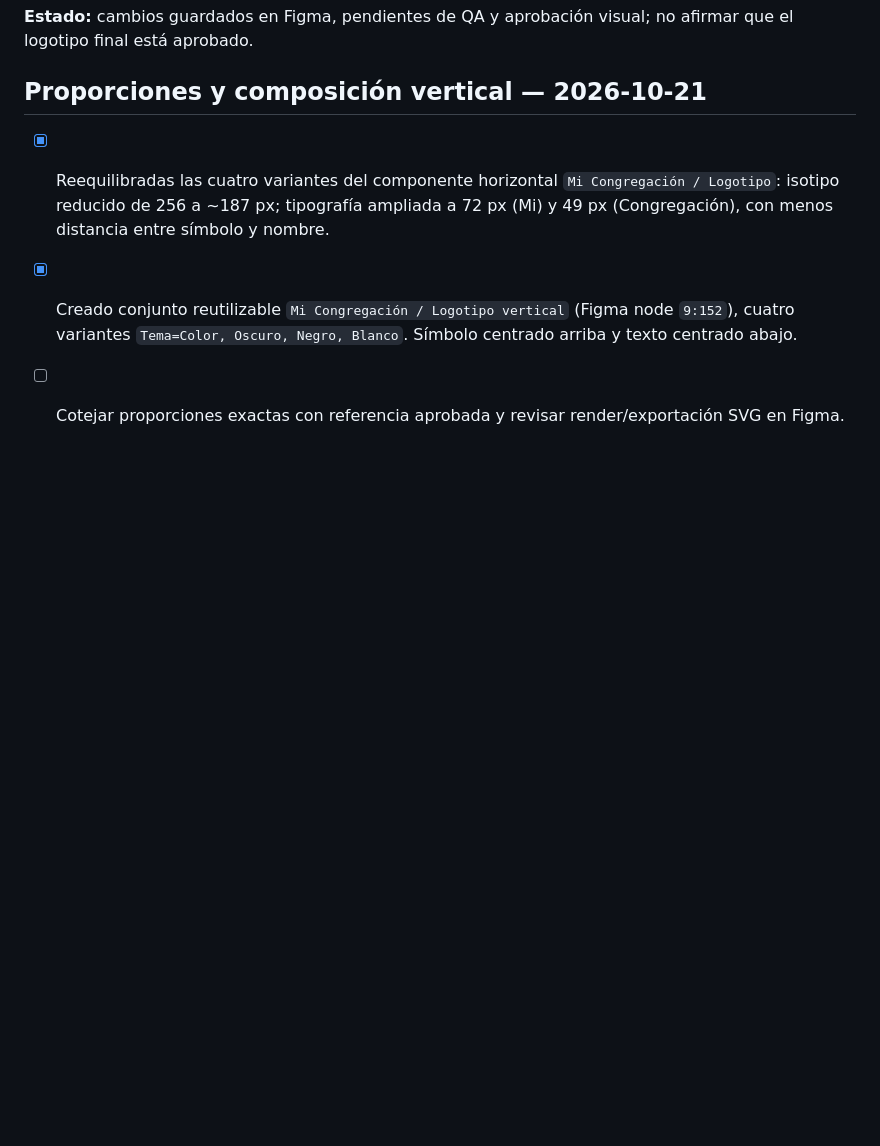
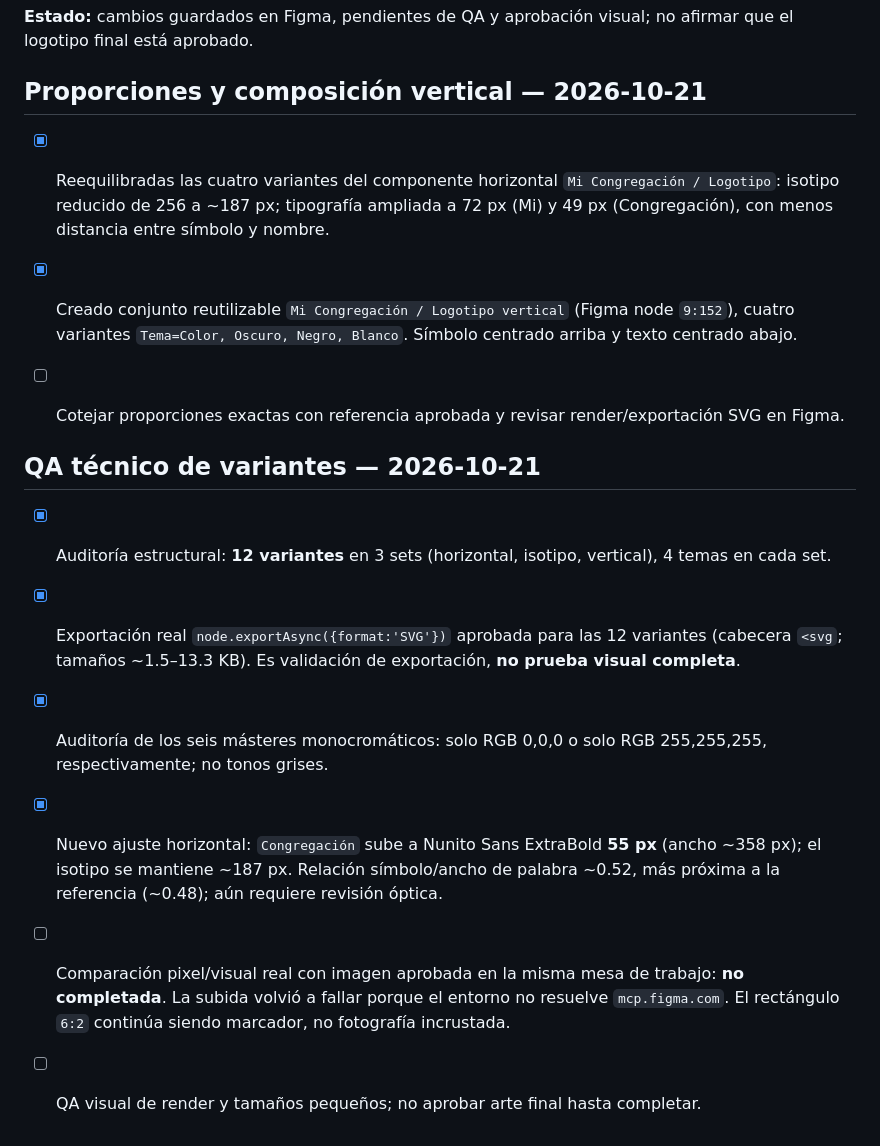
Before and after one commit to maqdesign/congregacion, a Markdown page: docs/BRAND.md, the part around the change. Rendered like a GitHub page; blank space fills up the shorter version.

Commit message:
docs(brand): record 12 SVG exports, mono ink audit and ratio refinement

```diff
--- a/docs/BRAND.md
+++ b/docs/BRAND.md
@@ -74,3 +74,13 @@ El logotipo sigue siendo **reconstrucción preliminar editable**, no reproducci
 - [x] Reequilibradas las cuatro variantes del componente horizontal `Mi Congregación / Logotipo`: isotipo reducido de 256 a ~187 px; tipografía ampliada a 72 px (Mi) y 49 px (Congregación), con menos distancia entre símbolo y nombre.
 - [x] Creado conjunto reutilizable `Mi Congregación / Logotipo vertical` (Figma node `9:152`), cuatro variantes `Tema=Color, Oscuro, Negro, Blanco`. Símbolo centrado arriba y texto centrado abajo.
 - [ ] Cotejar proporciones exactas con referencia aprobada y revisar render/exportación SVG en Figma.
+
+
+## QA técnico de variantes — 2026-10-21
+
+- [x] Auditoría estructural: **12 variantes** en 3 sets (horizontal, isotipo, vertical), 4 temas en cada set.
+- [x] Exportación real `node.exportAsync({format:'SVG'})` aprobada para las 12 variantes (cabecera `<svg`; tamaños ~1.5–13.3 KB). Es validación de exportación, **no prueba visual completa**.
+- [x] Auditoría de los seis másteres monocromáticos: solo RGB 0,0,0 o solo RGB 255,255,255, respectivamente; no tonos grises.
+- [x] Nuevo ajuste horizontal: `Congregación` sube a Nunito Sans ExtraBold **55 px** (ancho ~358 px); el isotipo se mantiene ~187 px. Relación símbolo/ancho de palabra ~0.52, más próxima a la referencia (~0.48); aún requiere revisión óptica.
+- [ ] Comparación pixel/visual real con imagen aprobada en la misma mesa de trabajo: **no completada**. La subida volvió a fallar porque el entorno no resuelve `mcp.figma.com`. El rectángulo `6:2` continúa siendo marcador, no fotografía incrustada.
+- [ ] QA visual de render y tamaños pequeños; no aprobar arte final hasta completar.
```
